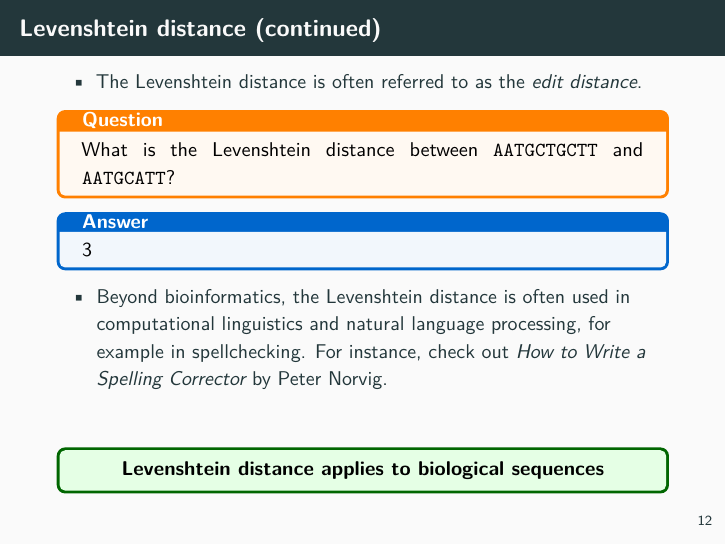
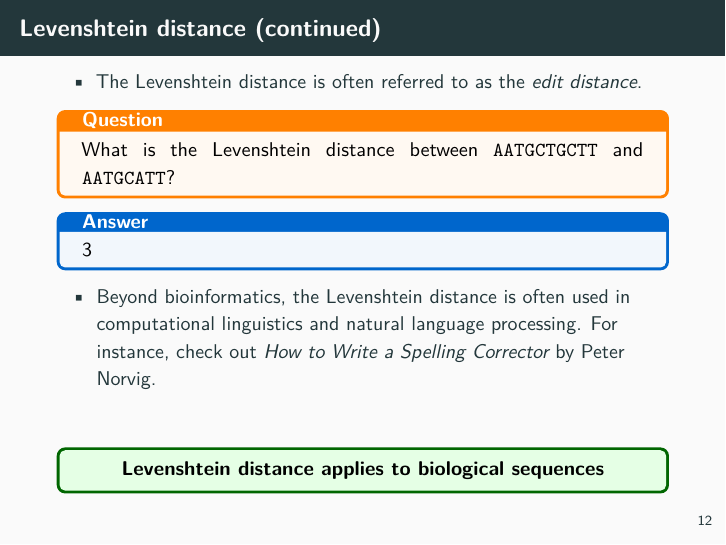
Before and after one commit to Accio/AMIDD, an R Markdown document (slides/iAMIDD-S02-BioSeqAnalysis.Rmd): page 32 of 61. Rendered offline with R 4.5, knitr and Pandoc, then LaTeX, with nearby package versions.

Commit message:
though some slides are duplicated, the current form is the best

```diff
--- a/slides/iAMIDD-S02-BioSeqAnalysis.Rmd
+++ b/slides/iAMIDD-S02-BioSeqAnalysis.Rmd
@@ -90,7 +91,7 @@ ldRes <- utils::adist(str1, str2)[1,1]
 
 \exercise{What is the Levenshtein distance between \texttt{`r str1`} and \texttt{`r str2`}?}{`r ldRes`}
 
-- Beyond bioinformatics, the Levenshtein distance is often used in computational linguistics and natural language processing, for example in spellchecking. For instance, check out [*How to Write a Spelling Corrector*](http://norvig.com/spell-correct.html) by Peter Norvig.
+- Beyond bioinformatics, the Levenshtein distance is often used in computational linguistics and natural language processing. For instance, check out [*How to Write a Spelling Corrector*](http://norvig.com/spell-correct.html) by Peter Norvig.
 
 \takehome{Levenshtein distance applies to biological sequences}
 
```
Also changed, not shown: slides/iAMIDD-S02-BioSeqAnalysis.Rmd (1 more changed lines).
